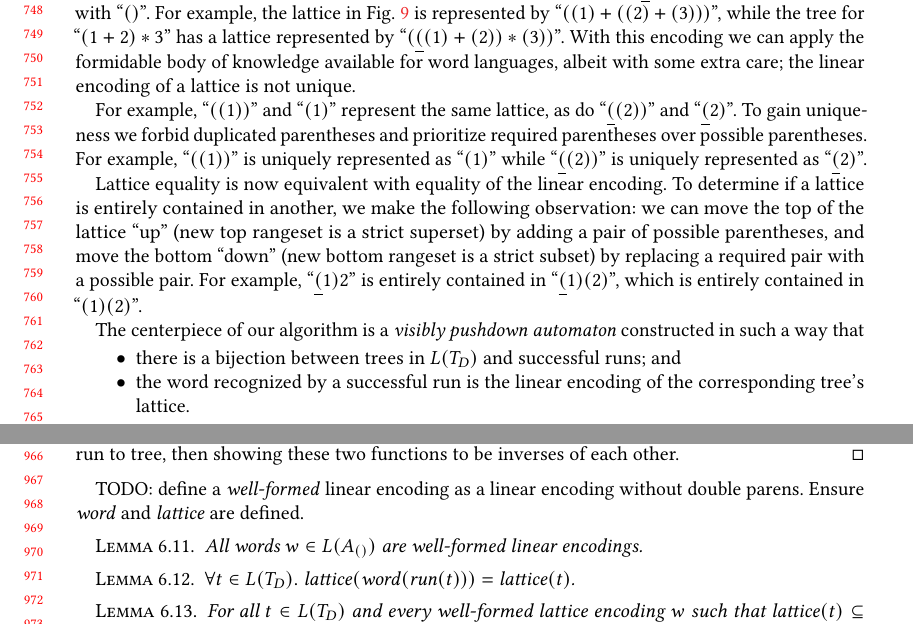
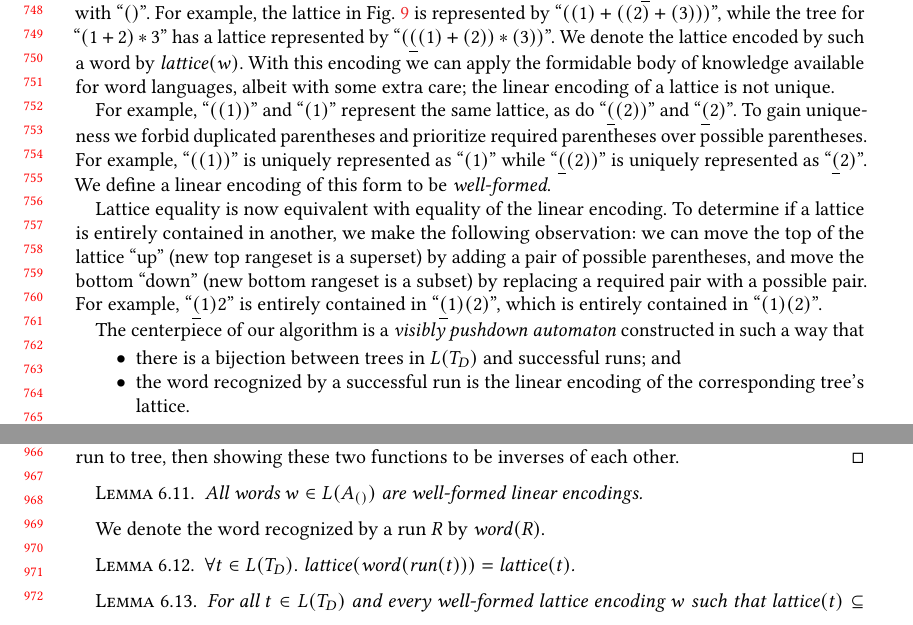
Before and after one commit to miking-lang/syncon, a LaTeX paper (paper/paper.tex): two parts of pages 16 and 20 of 27, joined at a grey line, cut so that both start at the same text. Compiled offline with pdfLaTeX.

Commit message:
Sketchy section 6

```diff
--- a/paper/paper.tex
+++ b/paper/paper.tex
@@ -1233,11 +1233,11 @@ Our approach centers around finding a pair of lattices, such that one is entirel
 
 \subsection{A Lattice as a Word, and an Algorithm} \label{sec:lattice-vpl}
 
-This section introduces a linear encoding of the lattices of the previous section as words. Lemmas~\ref{lemma:same-basic} and \ref{lemma:top-bottom-determine} imply that a lattice encoding requires three things: a basic word, a set of \emph{required} parentheses, and a set of \emph{possible} parentheses. We encode required parentheses with ``$\reqp{}$'' and possible parentheses with ``$\posp{}$''. For example, the lattice in Fig.~\ref{fig:lattice2} is represented by ``$\posp{\posp{1} + \posp{\posp{2} + \posp{3}}}$'', while the tree for ``$(1 + 2) * 3$'' has a lattice represented by ``$\posp{\reqp{\posp{1} + \posp{2}} * \posp{3}}$''. With this encoding we can apply the formidable body of knowledge available for word languages, albeit with some extra care; the linear encoding of a lattice is not unique.
-
-For example, ``$\posp{\posp{1}}$'' and ``$\posp{1}$'' represent the same lattice, as do ``$\reqp{\posp{2}}$'' and ``$\reqp{2}$''. To gain uniqueness we forbid duplicated parentheses and prioritize required parentheses over possible parentheses. For example, ``$\posp{\posp{1}}$'' is uniquely represented as ``$\posp{1}$'' while ``$\reqp{\posp{2}}$'' is uniquely represented as ``$\reqp{2}$''.
-
-Lattice equality is now equivalent with equality of the linear encoding. To determine if a lattice is entirely contained in another, we make the following observation: we can move the top of the lattice ``up'' (new top rangeset is a strict superset) by adding a pair of possible parentheses, and move the bottom ``down'' (new bottom rangeset is a strict subset) by replacing a required pair with a possible pair. For example, ``$\reqp{1}2$'' is entirely contained in ``$\reqp{1}\posp{2}$'', which is entirely contained in ``$\posp{1}\posp{2}$''.
+This section introduces a linear encoding of the lattices of the previous section as words. Lemmas~\ref{lemma:same-basic} and \ref{lemma:top-bottom-determine} imply that a lattice encoding requires three things: a basic word, a set of \emph{required} parentheses, and a set of \emph{possible} parentheses. We encode required parentheses with ``$\reqp{}$'' and possible parentheses with ``$\posp{}$''. For example, the lattice in Fig.~\ref{fig:lattice2} is represented by ``$\posp{\posp{1} + \posp{\posp{2} + \posp{3}}}$'', while the tree for ``$(1 + 2) * 3$'' has a lattice represented by ``$\posp{\reqp{\posp{1} + \posp{2}} * \posp{3}}$''. We denote the lattice encoded by such a word by $\lattice(w)$. With this encoding we can apply the formidable body of knowledge available for word languages, albeit with some extra care; the linear encoding of a lattice is not unique.
+
+For example, ``$\posp{\posp{1}}$'' and ``$\posp{1}$'' represent the same lattice, as do ``$\reqp{\posp{2}}$'' and ``$\reqp{2}$''. To gain uniqueness we forbid duplicated parentheses and prioritize required parentheses over possible parentheses. For example, ``$\posp{\posp{1}}$'' is uniquely represented as ``$\posp{1}$'' while ``$\reqp{\posp{2}}$'' is uniquely represented as ``$\reqp{2}$''. We define a linear encoding of this form to be \emph{well-formed}.
+
+Lattice equality is now equivalent with equality of the linear encoding. To determine if a lattice is entirely contained in another, we make the following observation: we can move the top of the lattice ``up'' (new top rangeset is a superset) by adding a pair of possible parentheses, and move the bottom ``down'' (new bottom rangeset is a subset) by replacing a required pair with a possible pair. For example, ``$\reqp{1}2$'' is entirely contained in ``$\reqp{1}\posp{2}$'', which is entirely contained in ``$\posp{1}\posp{2}$''.
 
 The centerpiece of our algorithm is a \emph{visibly pushdown automaton} constructed in such a way that
 
@@ -1592,11 +1592,11 @@ There are thus cases where we can answer resolvably ambiguous or unresolvably am
   By defining two functions $\treetorun$ and $\runtotree$, the former from a tree to a run, the latter from run to tree, then showing these two functions to be inverses of each other.
 \end{proof}
 
-TODO: define a \emph{well-formed} linear encoding as a linear encoding without double parens. Ensure $\runtoword$ and $\lattice$ are defined.
-
 \begin{lemma}
   All words $w \in L(A_{\posp{}})$ are well-formed linear encodings.
 \end{lemma}
+
+We denote the word recognized by a run $R$ by $\runtoword(R)$.
 
 \begin{lemma}
   $\forall t \in L(T_D).\ \lattice(\runtoword(\treetorun(t))) = \lattice(t)$.
```
Also changed, not shown: paper/paper.tex (4 more changed lines).
